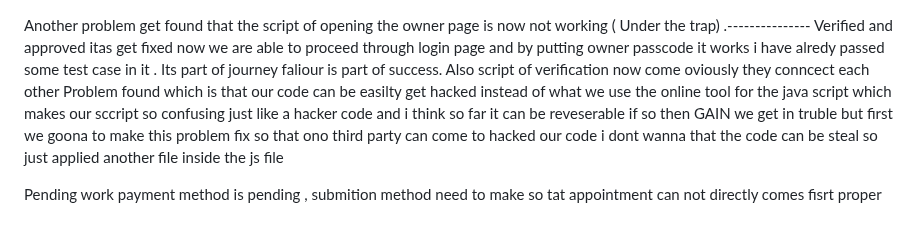
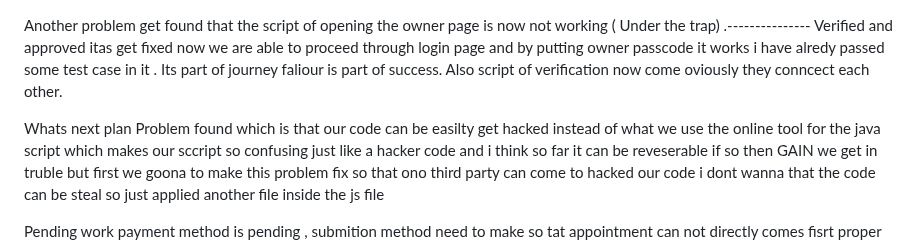
Before and after one commit to Lovekus969/5-River-Barber, a Markdown page: readme.md, the part around one of its changes. Rendered like a GitHub page; blank space fills up the shorter version.

```diff
--- a/readme.md
+++ b/readme.md
@@ -1,6 +1,8 @@
 
 Another problem get found that the script of opening the owner page is now not working ( Under the trap) .---------------
-Verified and approved itas get fixed now we are able to proceed through login page and by putting owner passcode it works i have alredy passed some test case in it . Its part of journey faliour is part of success. Also script of verification now come oviously they conncect each other
+Verified and approved itas get fixed now we are able to proceed through login page and by putting owner passcode it works i have alredy passed some test case in it . Its part of journey faliour is part of success. Also script of verification now come oviously they conncect each other.
+
+Whats next plan
 Problem found which is that our code can be easilty get hacked instead of what we use the online tool for the java script which makes our sccript so confusing just like a hacker code and i think so far it can be reveserable if so then GAIN  we get in truble but first we goona to make this problem fix so that ono third party can come to hacked our code i dont wanna that the  code can be steal so just applied another file inside the js file
 
 Pending work
```
Also changed, not shown: other parts of readme.md (+1 -0 lines).
